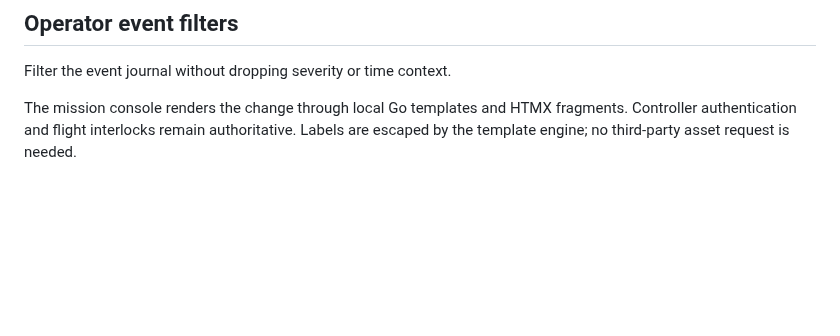
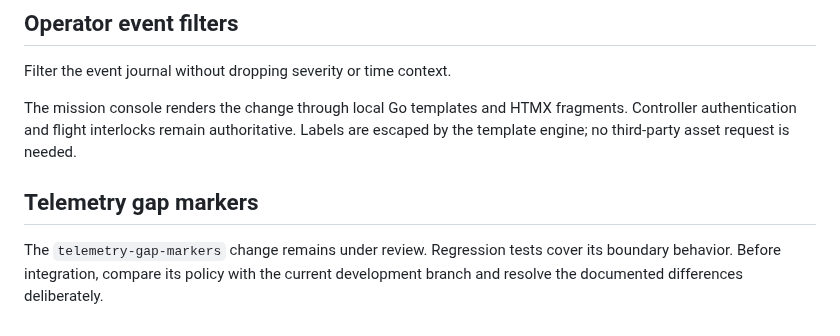
Before and after one commit to wnesensohn/odyssey, a Markdown page: docs/console.md, the part around the change. Drawn GitHub-style; blank space fills up the shorter version.

Commit message:
Describe gap markers for console observers

```diff
--- a/docs/console.md
+++ b/docs/console.md
@@ -140,3 +140,9 @@ Filter the event journal without dropping severity or time context.
 The mission console renders the change through local Go templates and HTMX
 fragments. Controller authentication and flight interlocks remain authoritative.
 Labels are escaped by the template engine; no third-party asset request is needed.
+
+## Telemetry gap markers
+
+The `telemetry-gap-markers` change remains under review. Regression tests cover its boundary
+behavior. Before integration, compare its policy with the current development
+branch and resolve the documented differences deliberately.
```
